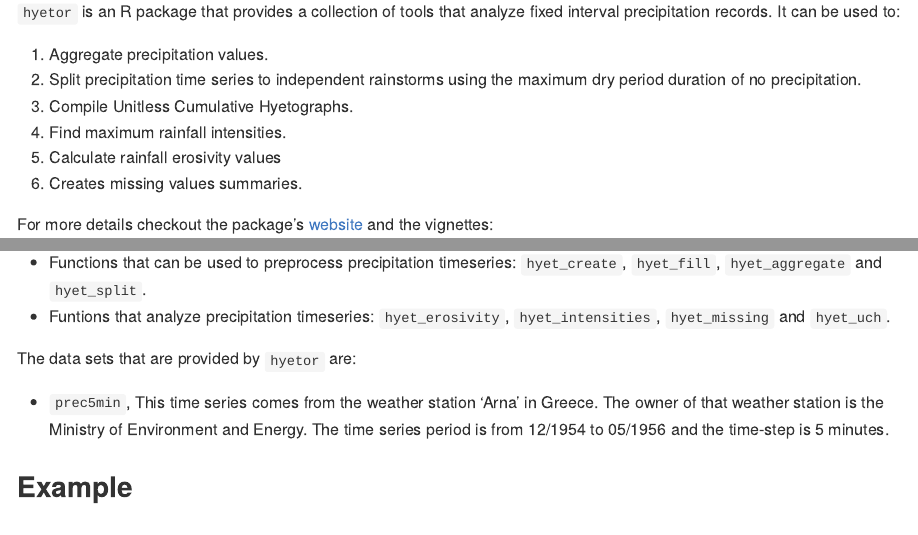
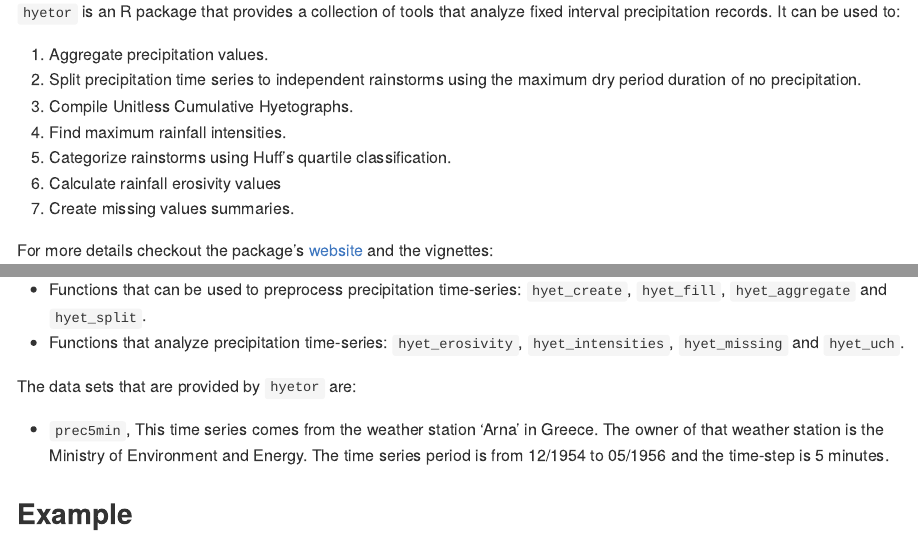
Before and after one commit to kvantas/hyetor, an R Markdown document (README.Rmd): the page in a window 1100 px wide, from 110 px down, and a second part further down, joined at a grey line. Rendered offline with R 4.5, knitr and Pandoc, with nearby package versions; some code elsewhere in the file could not run offline; badge pictures from the web are left out.

Commit message:
fix typos

```diff
--- a/README.Rmd
+++ b/README.Rmd
@@ -29,8 +29,9 @@
  2. Split precipitation time series to independent rainstorms using the maximum dry period duration of no precipitation.
  3. Compile Unitless Cumulative Hyetographs.
  4. Find maximum rainfall intensities.
- 5. Calculate rainfall erosivity values
- 6. Creates missing values summaries.
+ 5. Categorize rainstorms using Huff's quartile classification.
+ 6. Calculate rainfall erosivity values
+ 7. Create missing values summaries.
 
 For more details checkout the package's [ website](https://kvantas.github.io/hyetor/) and the
 vignettes:
@@ -49,8 +50,8 @@
 
 The functions that are provided by `hyetor` are:
 
-* Functions that can be used to preprocess precipitation timeseries: `hyet_create`, `hyet_fill`, `hyet_aggregate` and `hyet_split`.
-* Funtions that analyze precipitation timeseries: `hyet_erosivity`, `hyet_intensities`, `hyet_missing` and `hyet_uch`.
+* Functions that can be used to preprocess precipitation time-series: `hyet_create`, `hyet_fill`, `hyet_aggregate` and `hyet_split`.
+* Functions that analyze precipitation time-series: `hyet_erosivity`, `hyet_intensities`, `hyet_missing` and `hyet_uch`.
 
 The data sets that are provided by `hyetor` are:
 
```
Also changed, not shown: README.md.
